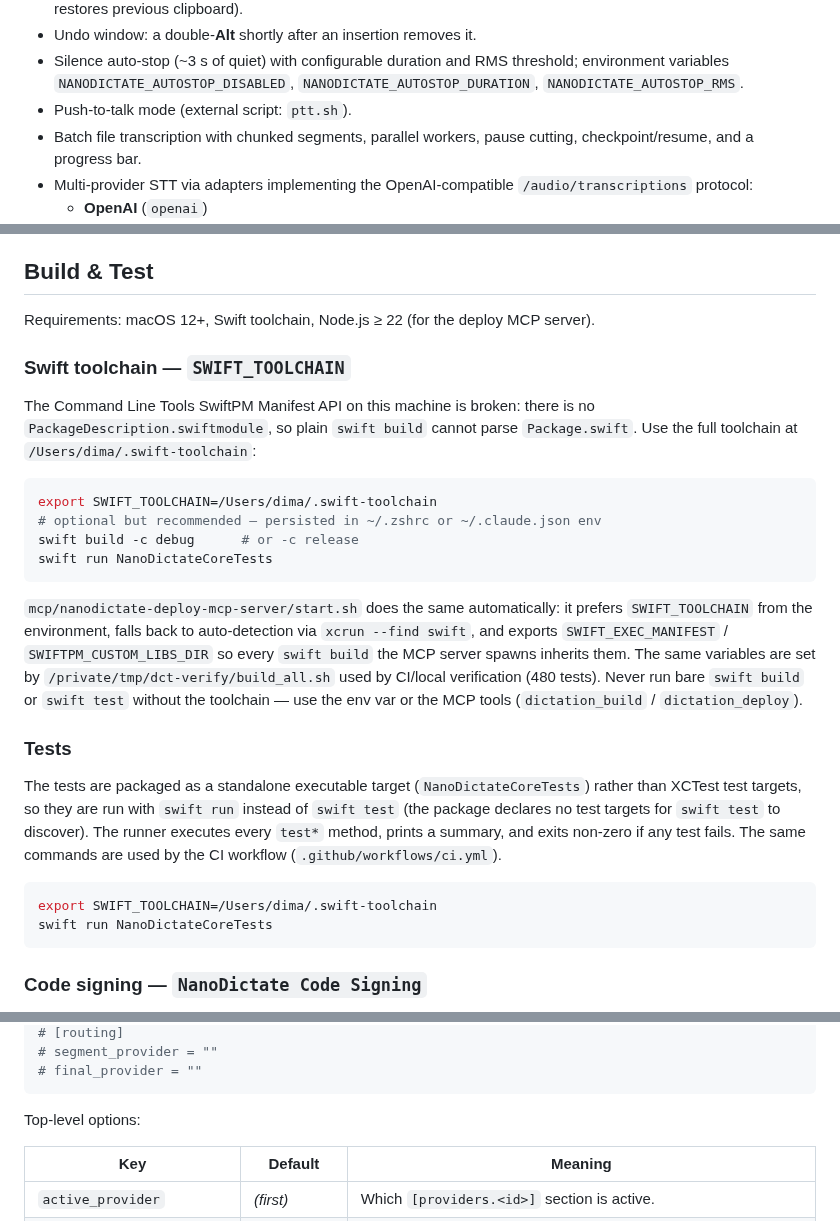
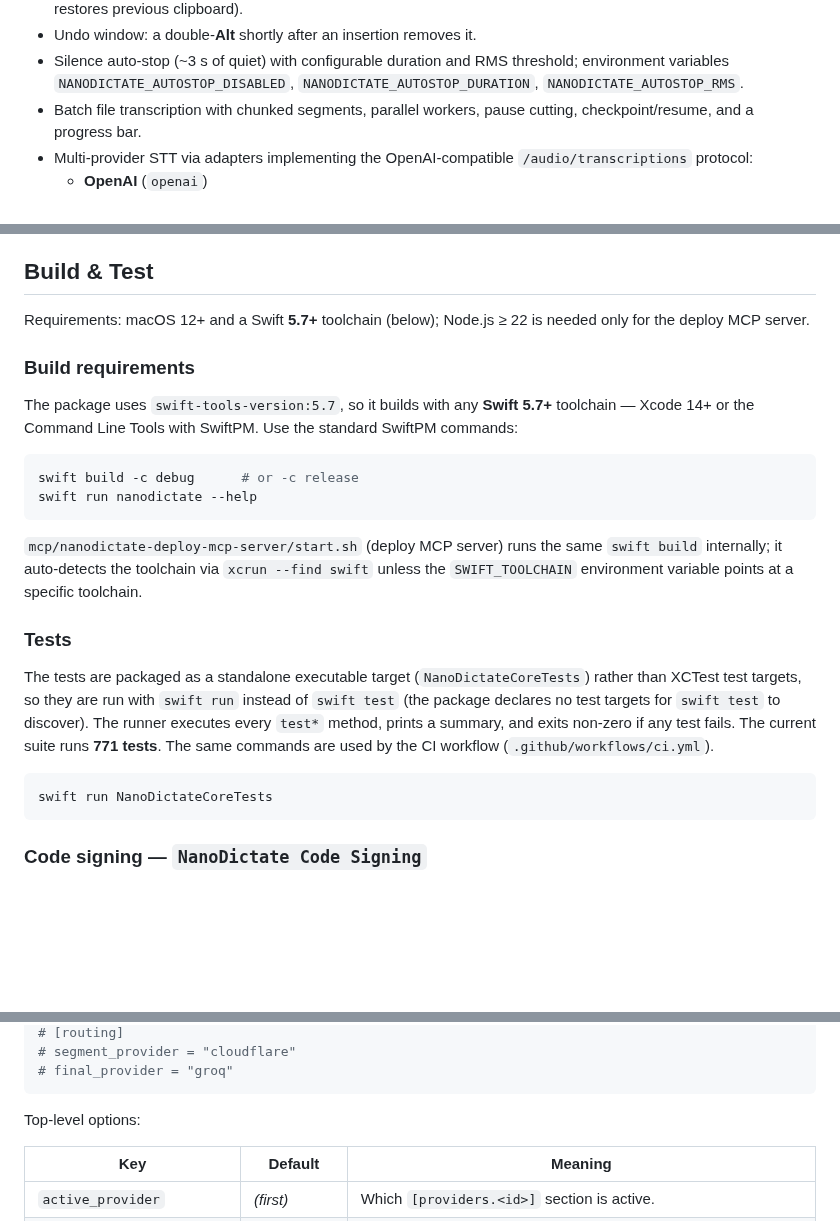
Before and after one commit to kodmial/nanodictate, a Markdown page: README.md, 3 parts joined by grey strips. Drawn GitHub-style; blank space fills up the shorter version.

````diff
--- a/README.md
+++ b/README.md
@@ -32,7 +32,6 @@ Built as a Swift Package Manager package (`swift-tools-version:5.7`, macOS 12+).
   threshold; environment variables
   `NANODICTATE_AUTOSTOP_DISABLED`, `NANODICTATE_AUTOSTOP_DURATION`,
   `NANODICTATE_AUTOSTOP_RMS`.
-- Push-to-talk mode (external script: `ptt.sh`).
 - Batch file transcription with chunked segments, parallel workers, pause
   cutting, checkpoint/resume, and a progress bar.
 - Multi-provider STT via adapters implementing the OpenAI-compatible
@@ -149,29 +148,24 @@ LaunchAgent, CLI and configuration details.
 
 ## Build & Test
 
-Requirements: macOS 12+, Swift toolchain, Node.js ≥ 22 (for the deploy MCP server).
+Requirements: macOS 12+ and a Swift **5.7+** toolchain (below); Node.js ≥ 22
+is needed only for the deploy MCP server.
 
-### Swift toolchain — `SWIFT_TOOLCHAIN`
+### Build requirements
 
-The Command Line Tools SwiftPM Manifest API on this machine is broken: there
-is no `PackageDescription.swiftmodule`, so plain `swift build` cannot parse
-`Package.swift`. Use the full toolchain at `/Users/dima/.swift-toolchain`:
+The package uses `swift-tools-version:5.7`, so it builds with any **Swift 5.7+**
+toolchain — Xcode 14+ or the Command Line Tools with SwiftPM. Use the standard
+SwiftPM commands:
 
 ```sh
-export SWIFT_TOOLCHAIN=/Users/dima/.swift-toolchain
-# optional but recommended — persisted in ~/.zshrc or ~/.claude.json env
 swift build -c debug      # or -c release
-swift run NanoDictateCoreTests
+swift run nanodictate --help
 ```
 
-`mcp/nanodictate-deploy-mcp-server/start.sh` does the same automatically: it
-prefers `SWIFT_TOOLCHAIN` from the environment, falls back to auto-detection
-via `xcrun --find swift`, and exports `SWIFT_EXEC_MANIFEST` /
-`SWIFTPM_CUSTOM_LIBS_DIR` so every `swift build` the MCP server spawns inherits
-them. The same variables are set by `/private/tmp/dct-verify/build_all.sh`
-used by CI/local verification (480 tests). Never run bare `swift build` or
-`swift test` without the toolchain — use the env var or the MCP tools
-(`dictation_build` / `dictation_deploy`).
+`mcp/nanodictate-deploy-mcp-server/start.sh` (deploy MCP server) runs the same
+`swift build` internally; it auto-detects the toolchain via `xcrun --find
+swift` unless the `SWIFT_TOOLCHAIN` environment variable points at a specific
+toolchain.
 
 ### Tests
 
@@ -179,11 +173,11 @@ The tests are packaged as a standalone executable target
 (`NanoDictateCoreTests`) rather than XCTest test targets, so they are run with
 `swift run` instead of `swift test` (the package declares no test targets for
 `swift test` to discover). The runner executes every `test*` method, prints a
-summary, and exits non-zero if any test fails. The same commands are used by
-the CI workflow (`.github/workflows/ci.yml`).
+summary, and exits non-zero if any test fails. The current suite runs
+**771 tests**. The same commands are used by the CI workflow
+(`.github/workflows/ci.yml`).
 
 ```sh
-export SWIFT_TOOLCHAIN=/Users/dima/.swift-toolchain
 swift run NanoDictateCoreTests
 ```
 
@@ -339,6 +386,6 @@ model = ""
 # [routing]
-# segment_provider = ""
-# final_provider = ""
+# segment_provider = "cloudflare"
+# final_provider = "groq"
 ```
 
 Top-level options:
````
Also changed, not shown: other parts of README.md (+71 -18 lines).
